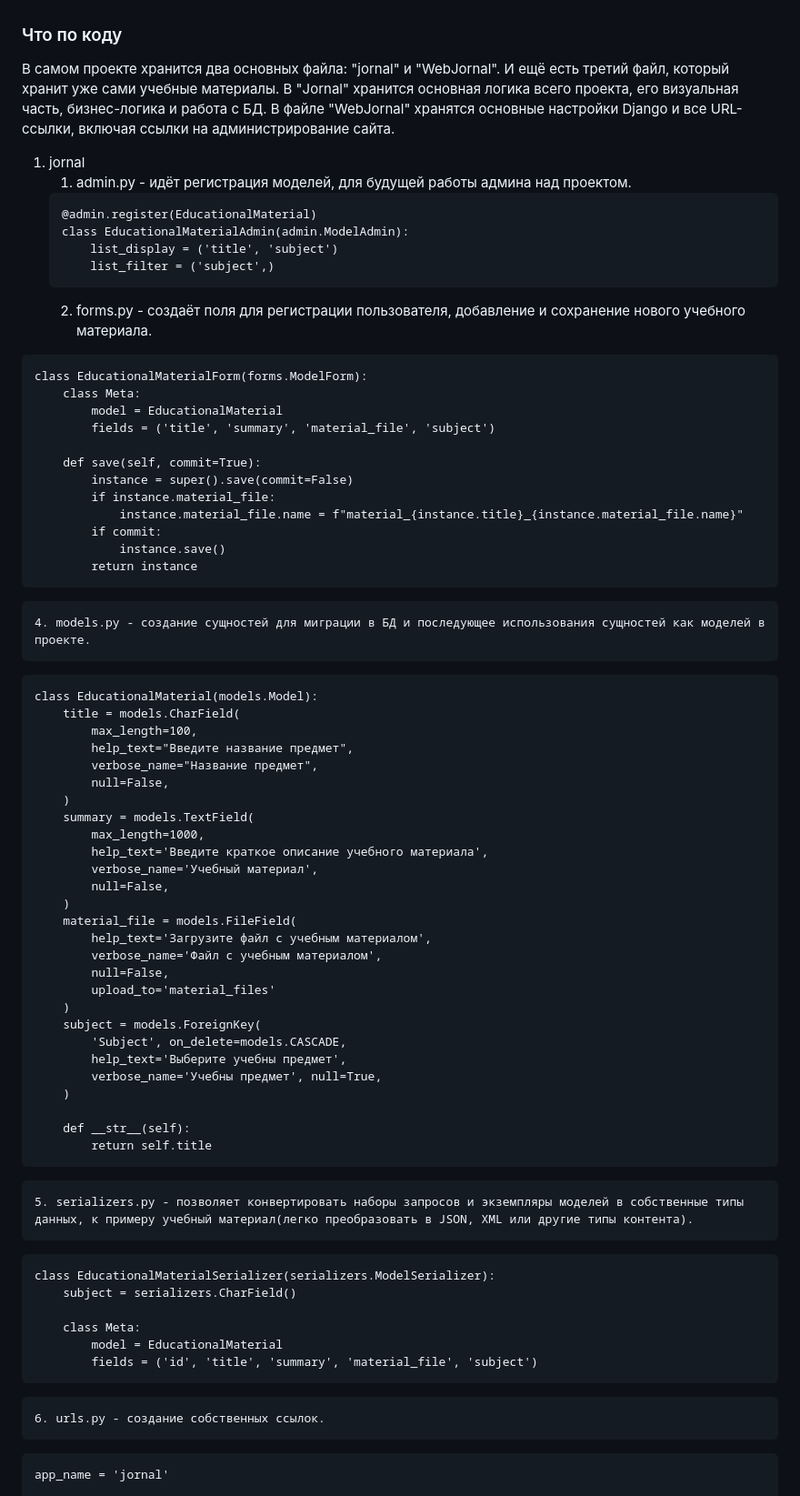
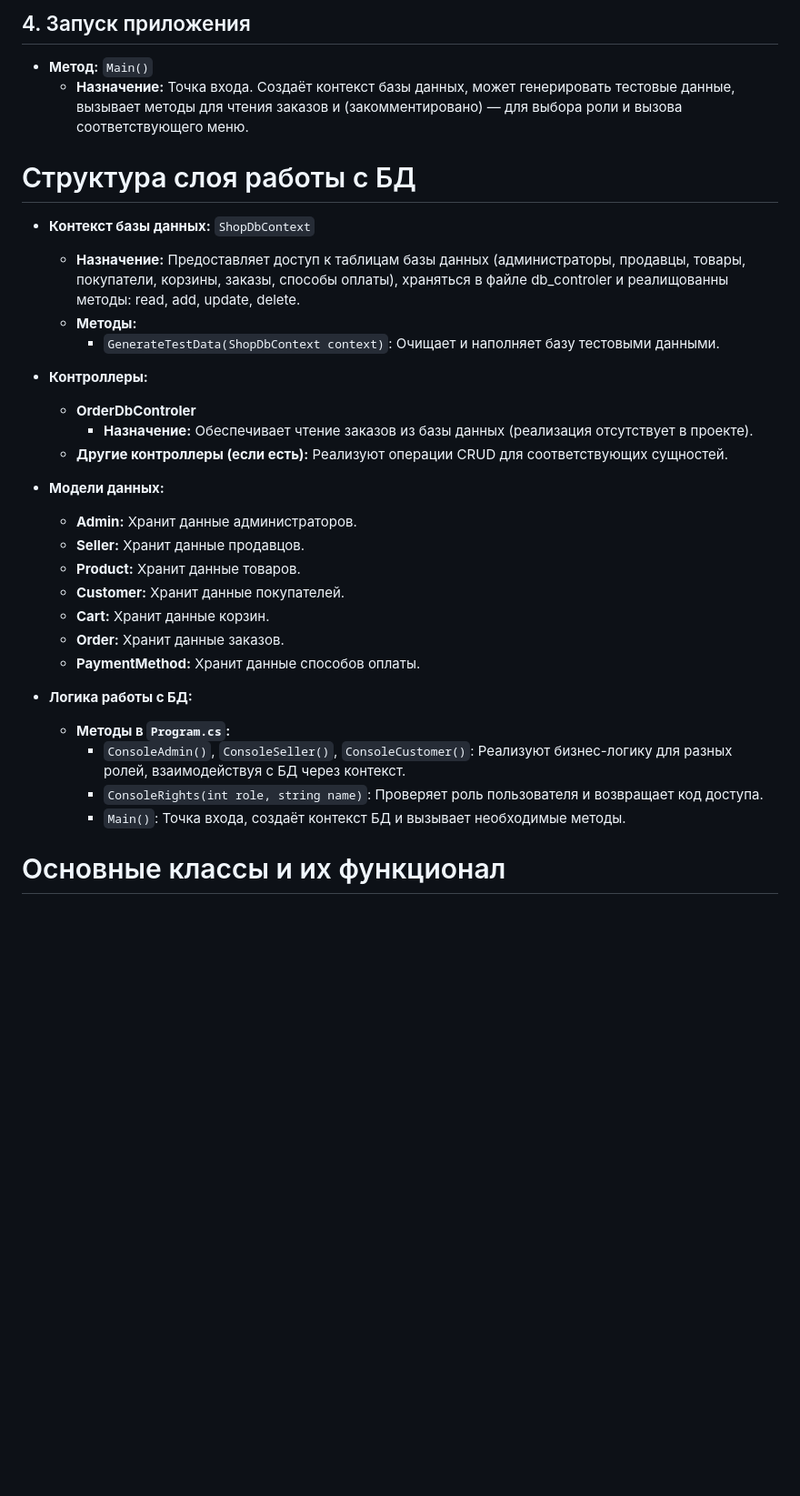
Before and after one commit to Provod228/recommendations_project, a Markdown page: README.md, the part around the change printed below. Shown: that part at 91% size. Rendered like a GitHub page; blank space fills up the shorter version.

````diff
--- a/README.md
+++ b/README.md
@@ -4,72 +140,34 @@
+## 4. Запуск приложения
+- **Метод:** `Main()`
+  - **Назначение:** Точка входа. Создаёт контекст базы данных, может генерировать тестовые данные, вызывает методы для чтения заказов и (закомментировано) — для выбора роли и вызова соответствующего меню.
 
 
+# Структура слоя работы с БД
 
-### Что по коду
+- **Контекст базы данных:** `ShopDbContext`
+  - **Назначение:** Предоставляет доступ к таблицам базы данных (администраторы, продавцы, товары, покупатели, корзины, заказы, способы оплаты), храняться в файле db_controler и реалищованны методы: read, add, update, delete.
+  - **Методы:**
+    - `GenerateTestData(ShopDbContext context)`: Очищает и наполняет базу тестовыми данными.
 
-В самом проекте хранится два основных файла: "jornal" и "WebJornal". И ещё есть третий файл, который хранит уже сами учебные материалы. В "Jornal" хранится основная логика всего проекта, его визуальная часть, бизнес-логика и работа с БД. В файле  "WebJornal" хранятся основные настройки Django и все URL-ссылки, включая ссылки на администрирование сайта.
-1. jornal
-	1. admin.py - идёт регистрация моделей, для будущей работы админа над проектом.
-	```
-	@admin.register(EducationalMaterial)
-	class EducationalMaterialAdmin(admin.ModelAdmin):
-	    list_display = ('title', 'subject')
-	    list_filter = ('subject',)
-	```
-	2. forms.py - создаёт поля для регистрации пользователя, добавление и сохранение нового учебного материала.
-```
-class EducationalMaterialForm(forms.ModelForm):
-    class Meta:
-        model = EducationalMaterial
-        fields = ('title', 'summary', 'material_file', 'subject')
+- **Контроллеры:**
+  - **OrderDbControler**
+    - **Назначение:** Обеспечивает чтение заказов из базы данных (реализация отсутствует в проекте).
+  - **Другие контроллеры (если есть):** Реализуют операции CRUD для соответствующих сущностей.
 
-    def save(self, commit=True):
-        instance = super().save(commit=False)
-        if instance.material_file:
-            instance.material_file.name = f"material_{instance.title}_{instance.material_file.name}"
-        if commit:
-            instance.save()
-        return instance
-```
-	4. models.py - создание сущностей для миграции в БД и последующее использования сущностей как моделей в проекте.
-```
-class EducationalMaterial(models.Model):
-    title = models.CharField(
-        max_length=100,
-        help_text="Введите название предмет",
-        verbose_name="Название предмет",
-        null=False,
-    )
-    summary = models.TextField(
-        max_length=1000,
-        help_text='Введите краткое описание учебного материала',
-        verbose_name='Учебный материал',
-        null=False,
-    )
-    material_file = models.FileField(
-        help_text='Загрузите файл с учебным материалом',
-        verbose_name='Файл с учебным материалом',
-        null=False,
-        upload_to='material_files'
-    )
-    subject = models.ForeignKey(
-        'Subject', on_delete=models.CASCADE,
-        help_text='Выберите учебны предмет',
-        verbose_name='Учебны предмет', null=True,
-    )
+- **Модели данных:**
+  - **Admin:** Хранит данные администраторов.
+  - **Seller:** Хранит данные продавцов.
+  - **Product:** Хранит данные товаров.
+  - **Customer:** Хранит данные покупателей.
+  - **Cart:** Хранит данные корзин.
+  - **Order:** Хранит данные заказов.
+  - **PaymentMethod:** Хранит данные способов оплаты.
 
-    def __str__(self):
-        return self.title
-```
-	5. serializers.py - позволяет конвертировать наборы запросов и экземпляры моделей в собственные типы данных, к примеру учебный материал(легко преобразовать в JSON, XML или другие типы контента).
-```
-class EducationalMaterialSerializer(serializers.ModelSerializer):
-    subject = serializers.CharField()
+- **Логика работы с БД:**
+  - **Методы в `Program.cs`:**
+    - `ConsoleAdmin()`, `ConsoleSeller()`, `ConsoleCustomer()`: Реализуют бизнес-логику для разных ролей, взаимодействуя с БД через контекст.
+    - `ConsoleRights(int role, string name)`: Проверяет роль пользователя и возвращает код доступа.
+    - `Main()`: Точка входа, создаёт контекст БД и вызывает необходимые методы.
 
-    class Meta:
-        model = EducationalMaterial
-        fields = ('id', 'title', 'summary', 'material_file', 'subject')
-```
-	6. urls.py - создание собственных ссылок.
-```
-app_name = 'jornal'
+# Основные классы и их функционал
 
````
Also changed, not shown: other parts of README.md (+181 -84 lines).
